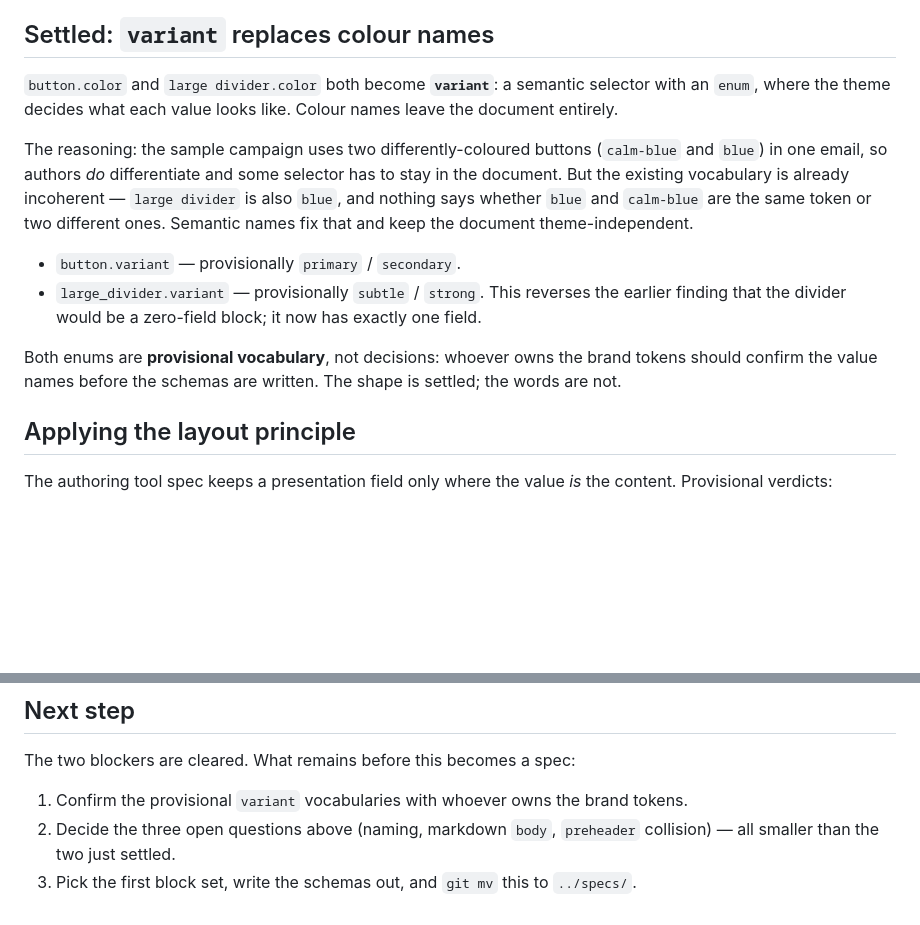
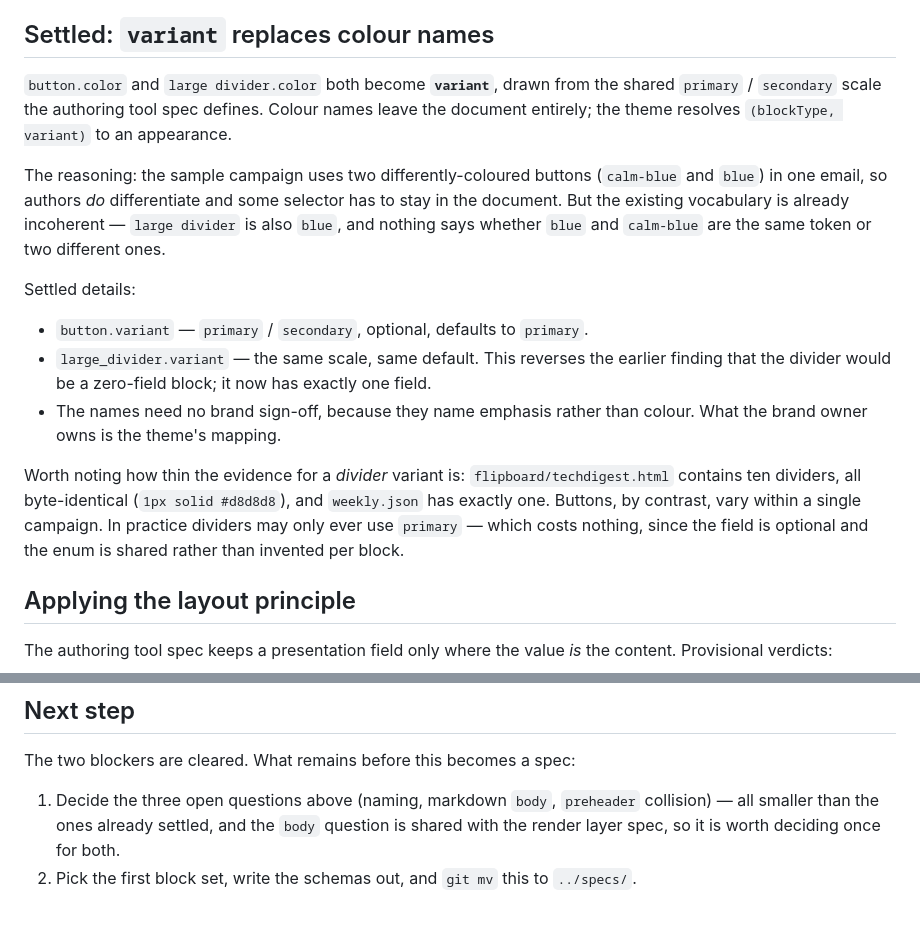
Before and after one commit to infoentropy/emails, a Markdown page: ideas/email-block-library.md, 2 parts joined by grey strips. GitHub-like rendering; blank space fills up the shorter version.

Commit message:
Settle variant vocabulary as a shared primary/secondary scale
variant draws from one emphasis scale reused by every block type that
needs one, rather than a vocabulary invented per block. The theme
resolves blockType plus variant to an appearance, so a button's primary
and a divider's primary need not resemble each other, and new block
types inherit the vocabulary for free.

The field is optional and defaults to primary, as the additive-only
rule requires of any new field, so a document written before a block
gained its variant still renders. The scale starts at two values
deliberately: widening an enum is a permitted change, so real campaigns
can pull in more later at no cost to existing documents.

Because the names describe emphasis rather than colour they need no
brand sign-off; a brand owns the theme mapping, not the vocabulary.

The render layer falls back to primary with a warning when a theme has
no styling for a variant in use. Failing hard would turn every enum
widening into a breaking change for every existing theme.

Evidence for a divider variant is thin - techdigest.html has ten
byte-identical dividers and weekly.json one - but a shared optional
field costs nothing where an invented per-block scale would not.

Co-Authored-By: Claude Opus 5 <noreply@anthropic.com>
Claude-Session: https://claude.ai/code/session_01LX5LuDDgY9YoeTTHsHCJ3w

```diff
--- a/ideas/email-block-library.md
+++ b/ideas/email-block-library.md
@@ -35,14 +35,17 @@ Consequences to design around rather than discover later:
 
 ## Settled: `variant` replaces colour names
 
-`button.color` and `large divider.color` both become **`variant`**: a semantic selector with an `enum`, where the theme decides what each value looks like. Colour names leave the document entirely.
+`button.color` and `large divider.color` both become **`variant`**, drawn from the shared `primary` / `secondary` scale the authoring tool spec defines. Colour names leave the document entirely; the theme resolves `(blockType, variant)` to an appearance.
 
-The reasoning: the sample campaign uses two differently-coloured buttons (`calm-blue` and `blue`) in one email, so authors *do* differentiate and some selector has to stay in the document. But the existing vocabulary is already incoherent — `large divider` is also `blue`, and nothing says whether `blue` and `calm-blue` are the same token or two different ones. Semantic names fix that and keep the document theme-independent.
+The reasoning: the sample campaign uses two differently-coloured buttons (`calm-blue` and `blue`) in one email, so authors *do* differentiate and some selector has to stay in the document. But the existing vocabulary is already incoherent — `large divider` is also `blue`, and nothing says whether `blue` and `calm-blue` are the same token or two different ones.
 
-- `button.variant` — provisionally `primary` / `secondary`.
-- `large_divider.variant` — provisionally `subtle` / `strong`. This reverses the earlier finding that the divider would be a zero-field block; it now has exactly one field.
+Settled details:
 
-Both enums are **provisional vocabulary**, not decisions: whoever owns the brand tokens should confirm the value names before the schemas are written. The shape is settled; the words are not.
+- `button.variant` — `primary` / `secondary`, optional, defaults to `primary`.
+- `large_divider.variant` — the same scale, same default. This reverses the earlier finding that the divider would be a zero-field block; it now has exactly one field.
+- The names need no brand sign-off, because they name emphasis rather than colour. What the brand owner owns is the theme's mapping.
+
+Worth noting how thin the evidence for a *divider* variant is: `flipboard/techdigest.html` contains ten dividers, all byte-identical (`1px solid #d8d8d8`), and `weekly.json` has exactly one. Buttons, by contrast, vary within a single campaign. In practice dividers may only ever use `primary` — which costs nothing, since the field is optional and the enum is shared rather than invented per block.
 
 ## Applying the layout principle
 
@@ -69,6 +72,5 @@ Both questions this originally raised are now resolved above: `large divider` is
 
 The two blockers are cleared. What remains before this becomes a spec:
 
-1. Confirm the provisional `variant` vocabularies with whoever owns the brand tokens.
-2. Decide the three open questions above (naming, markdown `body`, `preheader` collision) — all smaller than the two just settled.
-3. Pick the first block set, write the schemas out, and `git mv` this to `../specs/`.
+1. Decide the three open questions above (naming, markdown `body`, `preheader` collision) — all smaller than the ones already settled, and the `body` question is shared with the render layer spec, so it is worth deciding once for both.
+2. Pick the first block set, write the schemas out, and `git mv` this to `../specs/`.
```
Also changed, not shown: specs/render-layer-tool.md (+6 -0 lines), specs/serverless-email-authoring-tool.md (+11 -0 lines).
